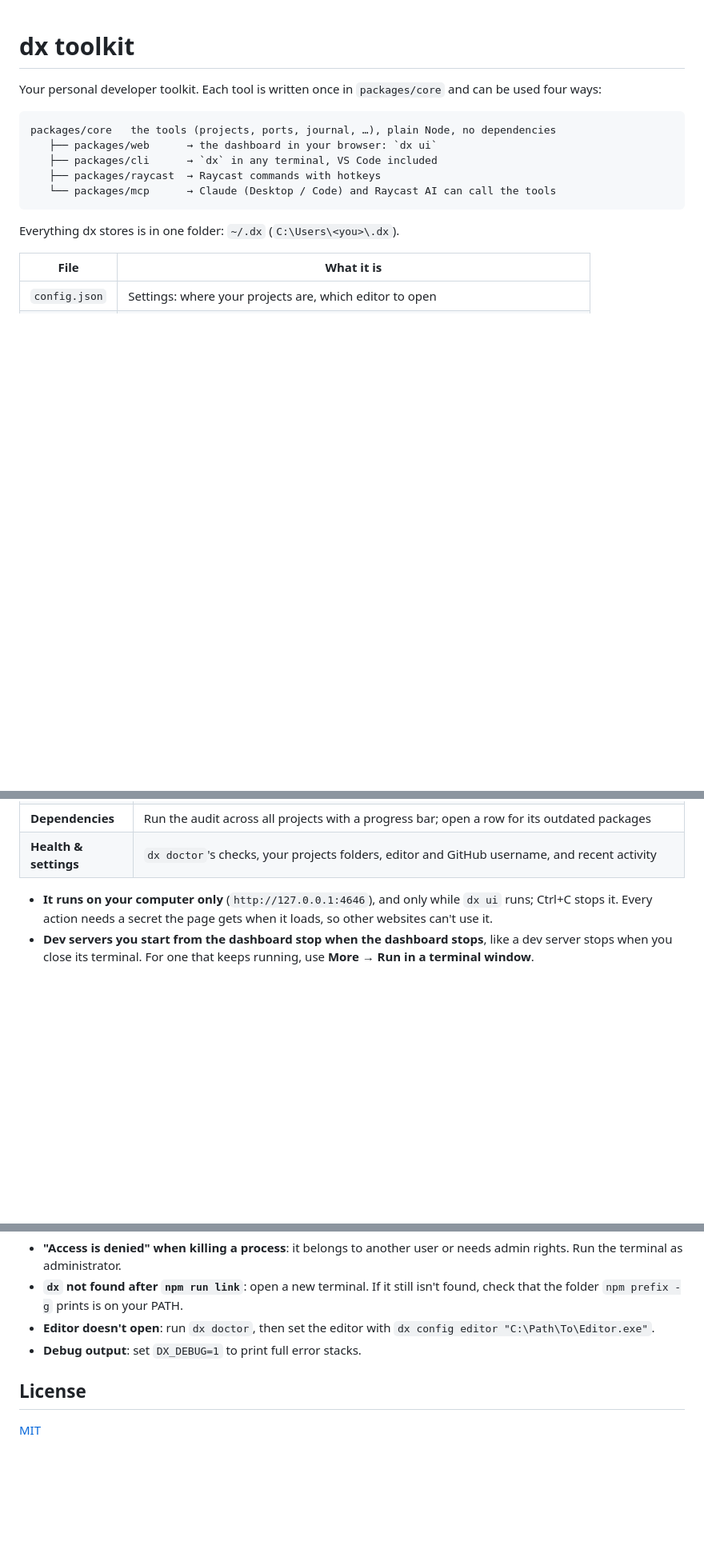
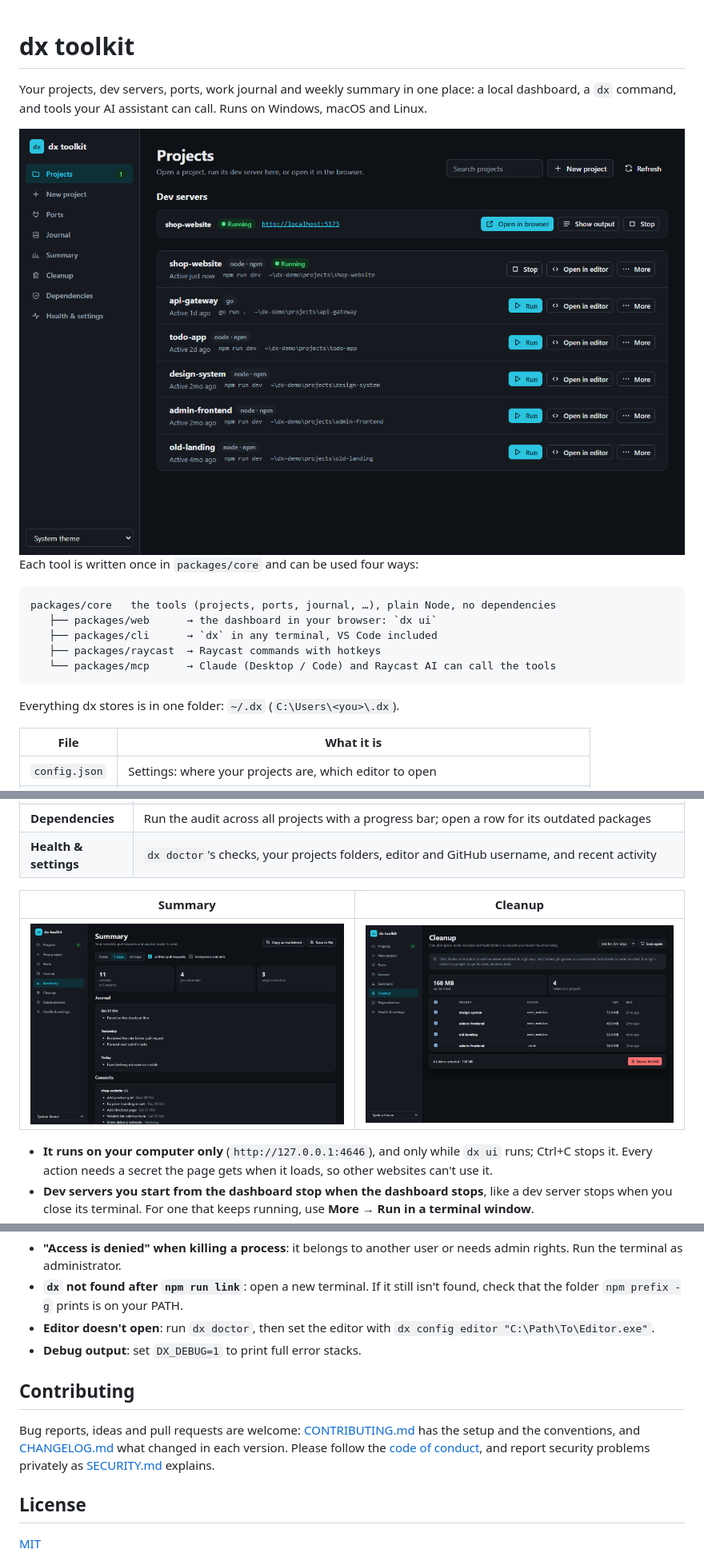
Before and after one commit to haithamexe/dx-toolkit, a Markdown page: README.md, 3 parts joined by grey strips. Shown at 80% size. GitHub-like rendering; pictures changed too: docs/images/cleanup.png (added), docs/images/projects.png (added), docs/images/summary.png (added); blank space fills up the shorter version.

````diff
--- a/README.md
+++ b/README.md
@@ -1,6 +1,13 @@
 # dx toolkit
 
-Your personal developer toolkit. Each tool is written once in `packages/core` and can be used four ways:
+Your projects, dev servers, ports, work journal and weekly summary in one place: a local dashboard, a `dx` command, and tools your AI assistant can call. Runs on Windows, macOS and Linux.
+
+<picture>
+  <source media="(prefers-color-scheme: light)" srcset="docs/images/projects-light.png">
+  <img alt="The dx dashboard's Projects page: six projects with Run, Open in editor and More buttons, and a running dev server for shop-website at localhost:5173." src="docs/images/projects.png">
+</picture>
+
+Each tool is written once in `packages/core` and can be used four ways:
 
 ```
 packages/core   the tools (projects, ports, journal, …), plain Node, no dependencies
@@ -64,6 +71,10 @@ It opens the dx dashboard in your browser, where everything `dx` does is a butto
 | **Cleanup** | See which `node_modules` and build folders can go, pick them, delete them (it asks first) |
 | **Dependencies** | Run the audit across all projects with a progress bar; open a row for its outdated packages |
 | **Health & settings** | `dx doctor`'s checks, your projects folders, editor and GitHub username, and recent activity |
+
+| Summary | Cleanup |
+|---|---|
+| ![The Summary page: 11 commits in 3 projects, 4 journal entries, and the week's journal and commits.](docs/images/summary.png) | ![The Cleanup page: 168 MB of node_modules and build folders in three idle projects, selected for deletion.](docs/images/cleanup.png) |
 
 - **It runs on your computer only** (`http://127.0.0.1:4646`), and only while `dx ui` runs; Ctrl+C stops it. Every action needs a secret the page gets when it loads, so other websites can't use it.
 - **Dev servers you start from the dashboard stop when the dashboard stops**, like a dev server stops when you close its terminal. For one that keeps running, use **More → Run in a terminal window**.
@@ -324,6 +335,10 @@ The full backlog is in [docs/MEMORY.md](docs/MEMORY.md).
 - **Editor doesn't open**: run `dx doctor`, then set the editor with `dx config editor "C:\Path\To\Editor.exe"`.
 - **Debug output**: set `DX_DEBUG=1` to print full error stacks.
 
+## Contributing
+
+Bug reports, ideas and pull requests are welcome: [CONTRIBUTING.md](CONTRIBUTING.md) has the setup and the conventions, and [CHANGELOG.md](CHANGELOG.md) what changed in each version. Please follow the [code of conduct](CODE_OF_CONDUCT.md), and report security problems privately as [SECURITY.md](SECURITY.md) explains.
+
 ## License
 
 [MIT](LICENSE)
````
Also changed, not shown: .github/pull_request_template.md (added, +15 -0 lines), CHANGELOG.md (added, +25 -0 lines), CODE_OF_CONDUCT.md (added, +16 -0 lines), CONTRIBUTING.md (added, +56 -0 lines), SECURITY.md (added, +24 -0 lines), docs/MEMORY.md (+3 -1 lines), docs/images/projects-light.png (added), 3 other files.
